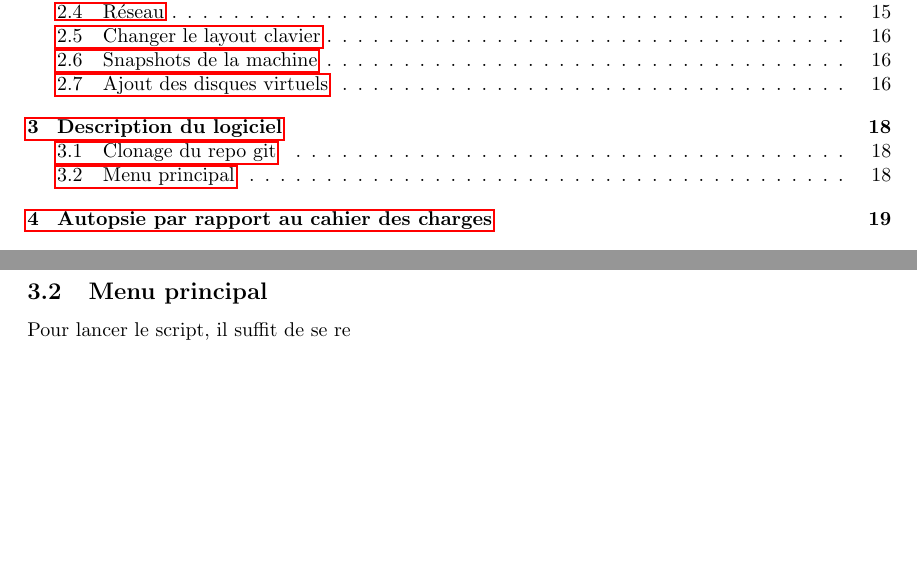
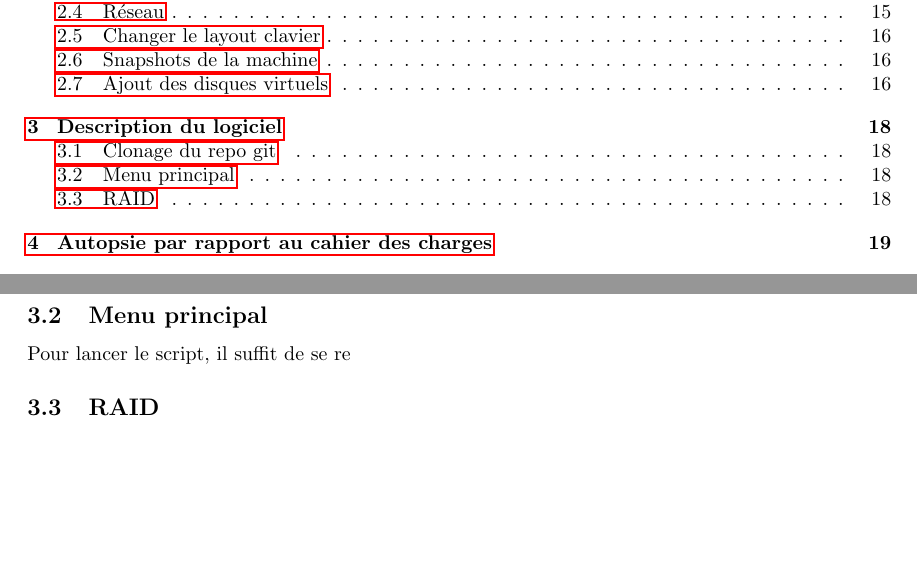
Before and after one commit to trifoil/School-LINUX-PROJECT, a LaTeX document (report/report.tex): two parts of pages 2 and 18 of 27, joined at a grey line, cut so that both start at the same text. Compiled offline with pdfLaTeX.

```diff
--- a/report/report.tex
+++ b/report/report.tex
@@ -398,6 +398,9 @@
 
 Pour lancer le script, il suffit de se re
 
+\subsection{RAID}
+
+
 \pagebreak
 
 \section{Autopsie par rapport au cahier des charges}
```
Also changed, not shown: report/report.pdf, 2 other files.
